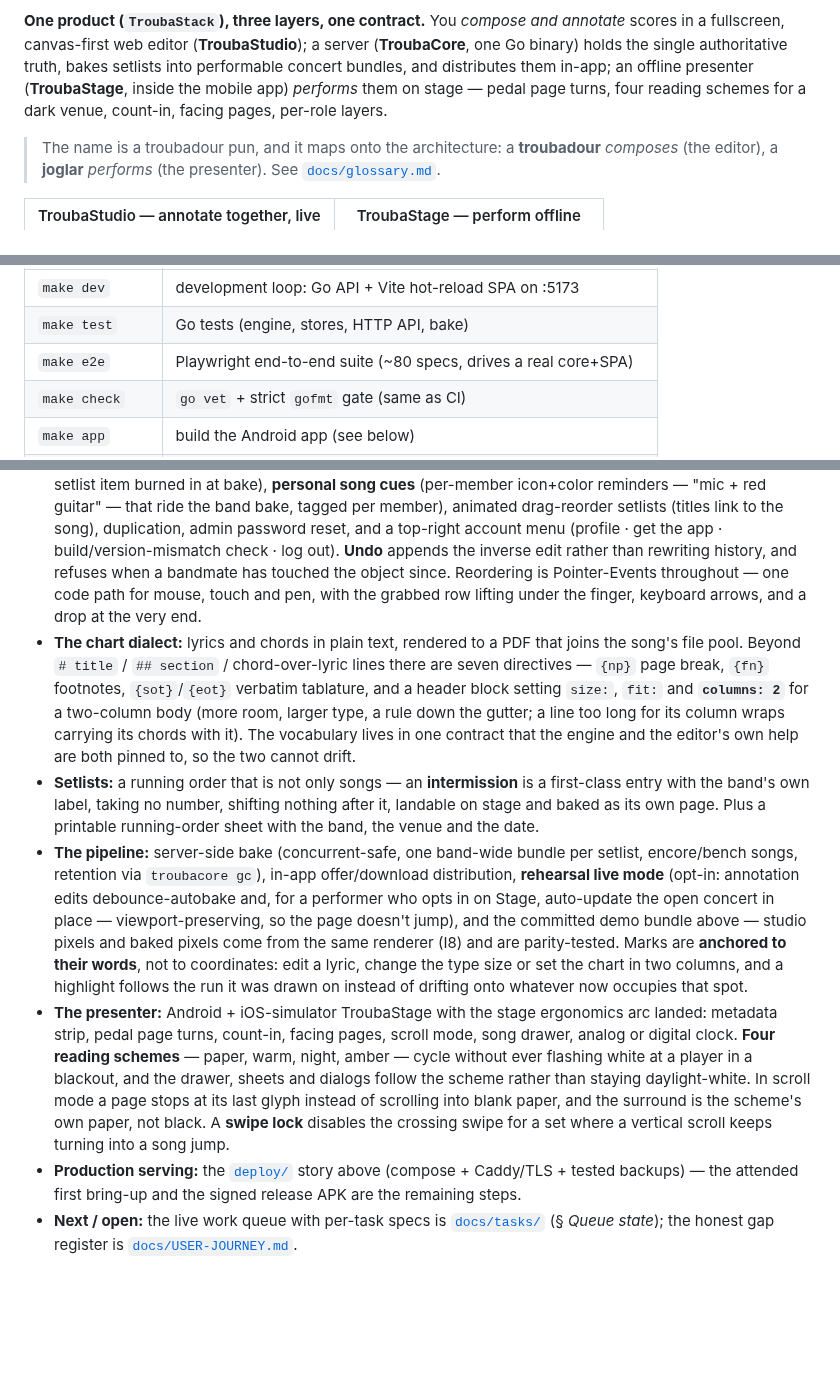
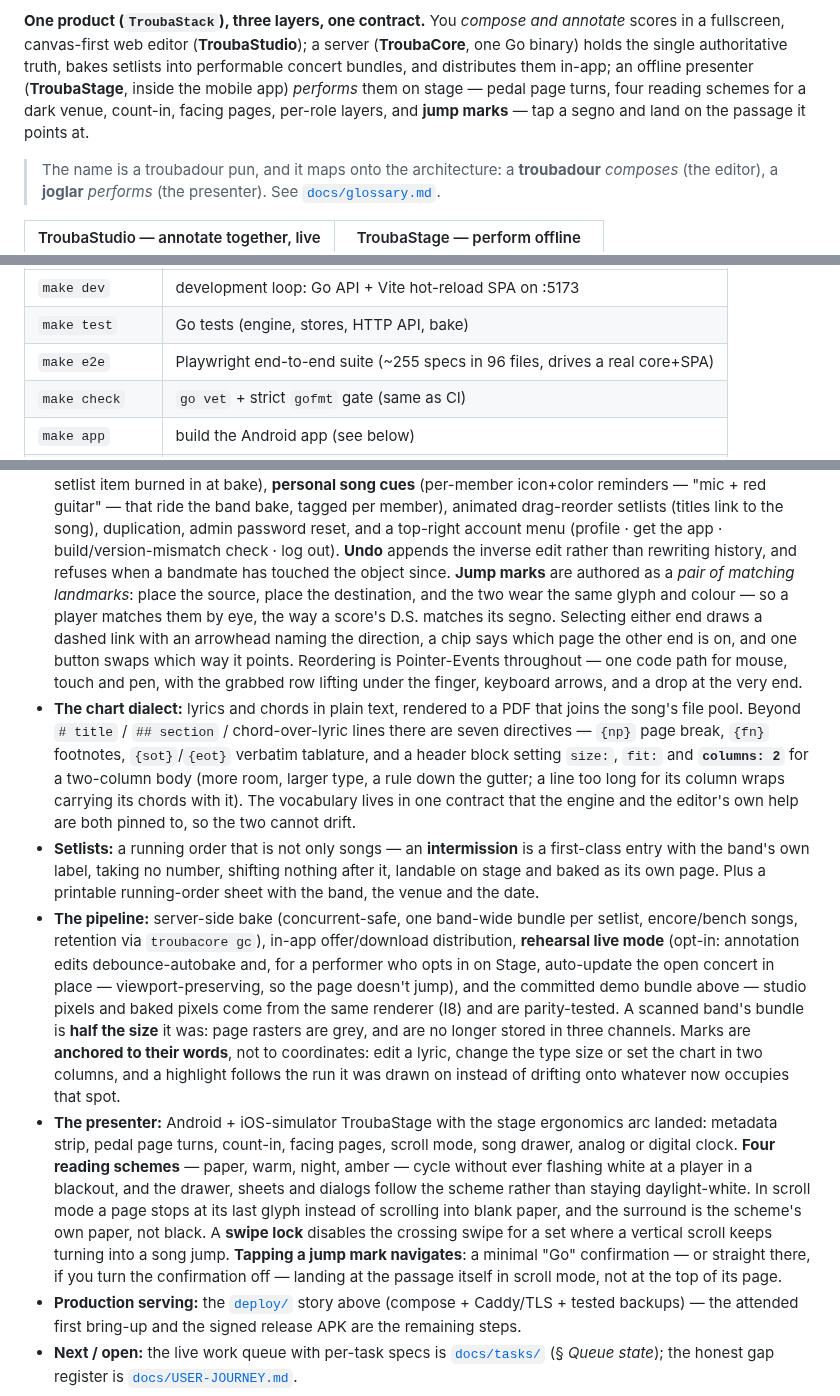
Before and after one commit to yoda-jm/troubastack, a Markdown page: README.md, 3 parts joined by grey strips. Rendered like a GitHub page; blank space fills up the shorter version.

```diff
--- a/README.md
+++ b/README.md
@@ -14,7 +14,8 @@ scores in a fullscreen, canvas-first web editor (**TroubaStudio**); a server
 (**TroubaCore**, one Go binary) holds the single authoritative truth, bakes setlists
 into performable concert bundles, and distributes them in-app; an offline presenter
 (**TroubaStage**, inside the mobile app) *performs* them on stage — pedal page turns,
-four reading schemes for a dark venue, count-in, facing pages, per-role layers.
+four reading schemes for a dark venue, count-in, facing pages, per-role layers, and
+**jump marks** — tap a segno and land on the passage it points at.
 
 > The name is a troubadour pun, and it maps onto the architecture:
 > a **troubadour** *composes* (the editor), a **joglar** *performs* (the presenter).
@@ -89,7 +90,7 @@ Other useful targets (`make help` lists everything):
 |---|---|
 | `make dev` | development loop: Go API + Vite hot-reload SPA on :5173 |
 | `make test` | Go tests (engine, stores, HTTP API, bake) |
-| `make e2e` | Playwright end-to-end suite (~80 specs, drives a real core+SPA) |
+| `make e2e` | Playwright end-to-end suite (~255 specs in 96 files, drives a real core+SPA) |
 | `make check` | `go vet` + strict `gofmt` gate (same as CI) |
 | `make app` | build the Android app (see below) |
 | `make fixtures` | regenerate the demo/torture bundle fixtures (`core/cmd/mkbundle`) |
@@ -270,6 +271,10 @@ The product loop is closed and CI-gated end to end:
   duplication, admin password reset, and a top-right account menu (profile · get the
   app · build/version-mismatch check · log out). **Undo** appends the inverse edit rather
   than rewriting history, and refuses when a bandmate has touched the object since.
+  **Jump marks** are authored as a *pair of matching landmarks*: place the source, place the destination,
+  and the two wear the same glyph and colour — so a player matches them by eye, the way a score's D.S.
+  matches its segno. Selecting either end draws a dashed link with an arrowhead naming the direction, a
+  chip says which page the other end is on, and one button swaps which way it points.
   Reordering is Pointer-Events throughout — one code path for mouse, touch and pen, with
   the grabbed row lifting under the finger, keyboard arrows, and a drop at the very end.
 - **The chart dialect:** lyrics and chords in plain text, rendered to a PDF that joins the
@@ -288,7 +293,8 @@ The product loop is closed and CI-gated end to end:
   **rehearsal live mode** (opt-in: annotation edits debounce-autobake and, for a performer
   who opts in on Stage, auto-update the open concert in place — viewport-preserving, so
   the page doesn't jump), and the committed demo bundle above — studio pixels and baked
-  pixels come from the same renderer (I8) and are parity-tested. Marks are **anchored to
+  pixels come from the same renderer (I8) and are parity-tested. A scanned band's bundle is
+  **half the size** it was: page rasters are grey, and are no longer stored in three channels. Marks are **anchored to
   their words**, not to coordinates: edit a lyric, change the type size or set the chart in
   two columns, and a highlight follows the run it was drawn on instead of drifting onto
   whatever now occupies that spot.
@@ -300,6 +306,8 @@ The product loop is closed and CI-gated end to end:
   a page stops at its last glyph instead of scrolling into blank paper, and the surround
   is the scheme's own paper, not black. A **swipe lock** disables the crossing swipe for
   a set where a vertical scroll keeps turning into a song jump.
+  **Tapping a jump mark navigates**: a minimal "Go" confirmation — or straight there, if you turn the
+  confirmation off — landing at the passage itself in scroll mode, not at the top of its page.
 - **Production serving:** the [`deploy/`](deploy/README.md) story above (compose +
   Caddy/TLS + tested backups) — the attended first bring-up and the signed release
   APK are the remaining steps.
```
Also changed, not shown: other parts of README.md (+2 -2 lines), docs/screenshots/studio-editor.png, 1 other file.
